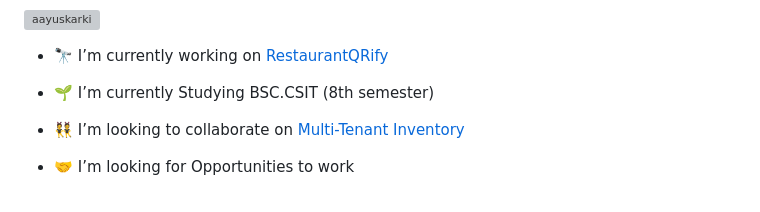
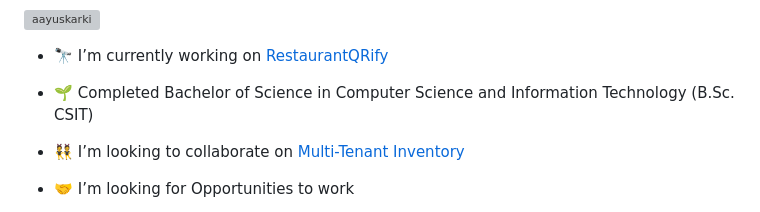
Before and after one commit to AAYUSKARKI/AAYUSKARKI, a Markdown page: README.md, the part around the change. Rendered like a GitHub page; grey boxes are pictures that could not be loaded.

Commit message:
Revise education details in README
Updated educational background in README.

```diff
--- a/README.md
+++ b/README.md
@@ -6,7 +6,7 @@
 
 - 🔭 I’m currently working on [RestaurantQRify](https://github.com/AAYUSKARKI/RestaurantQRify)
 
-- 🌱 I’m currently Studying BSC.CSIT (8th semester)
+- 🌱 Completed Bachelor of Science in Computer Science and Information Technology (B.Sc. CSIT)
 
 - 👯 I’m looking to collaborate on [Multi-Tenant Inventory](https://github.com/AAYUSKARKI/Multi-Tenant-Inventory-SaaS-Server)
 
```
